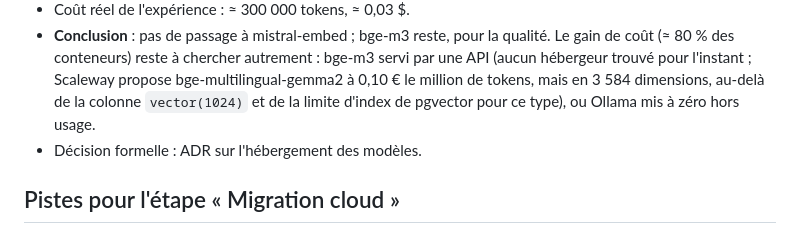
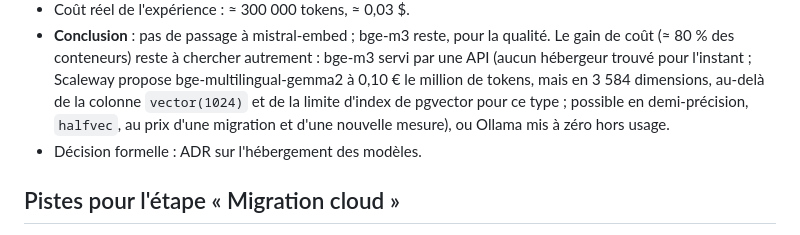
Before and after one commit to olick/limpide, a Markdown page: docs/notes/comparatif-couts-hebergement.md, the part around the change. GitHub-like rendering.

Commit message:
Comparatif : précision sur halfvec
Co-Authored-By: Claude Opus 5.5 <noreply@anthropic.com>

```diff
--- a/docs/notes/comparatif-couts-hebergement.md
+++ b/docs/notes/comparatif-couts-hebergement.md
@@ -108,7 +108,8 @@ Ce qu'elle coûte autrement :
 - **Conclusion** : pas de passage à mistral-embed ; bge-m3 reste, pour la qualité. Le gain de coût (≈ 80 % des
   conteneurs) reste à chercher autrement : bge-m3 servi par une API (aucun hébergeur trouvé pour l'instant ; Scaleway
   propose bge-multilingual-gemma2 à 0,10 € le million de tokens, mais en 3 584 dimensions, au-delà de la colonne
-  `vector(1024)` et de la limite d'index de pgvector pour ce type), ou Ollama mis à zéro hors usage.
+  `vector(1024)` et de la limite d'index de pgvector pour ce type ; possible en demi-précision, `halfvec`, au prix d'une
+  migration et d'une nouvelle mesure), ou Ollama mis à zéro hors usage.
 - Décision formelle : ADR sur l'hébergement des modèles.
 
 ## Pistes pour l'étape « Migration cloud »
```
